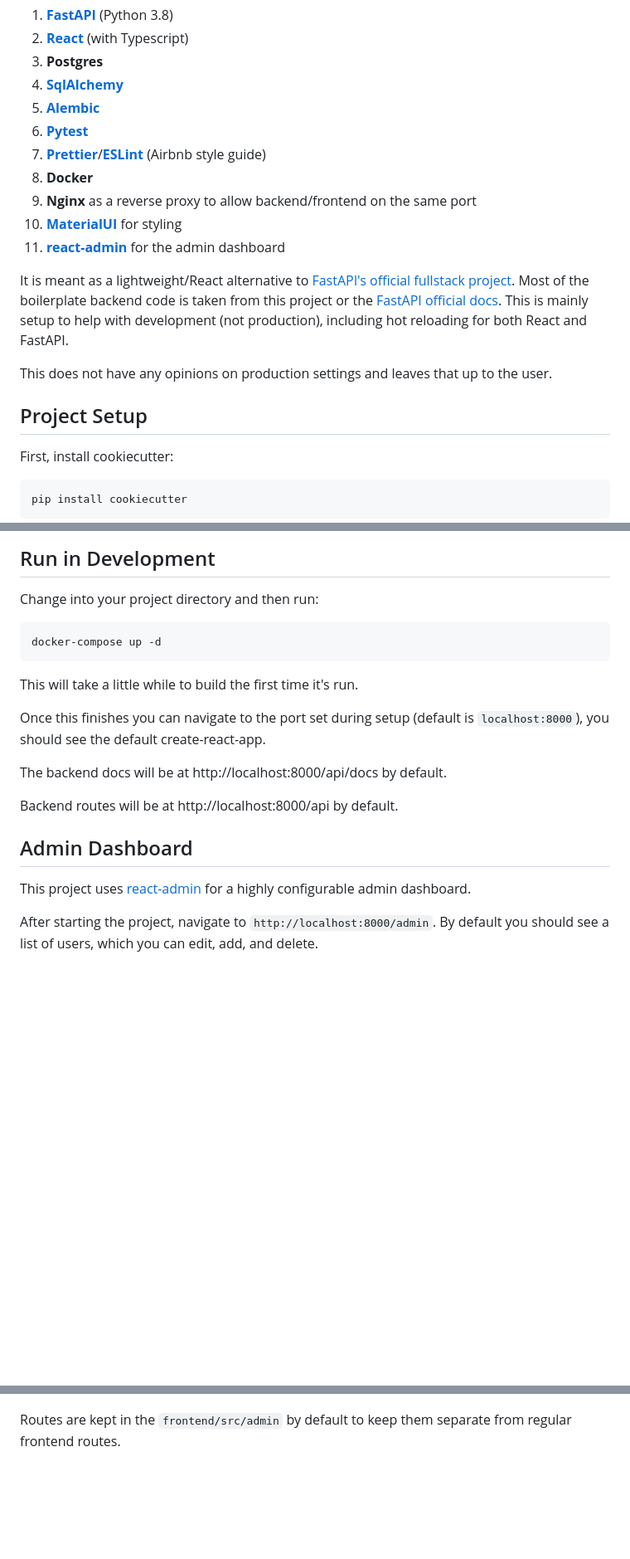
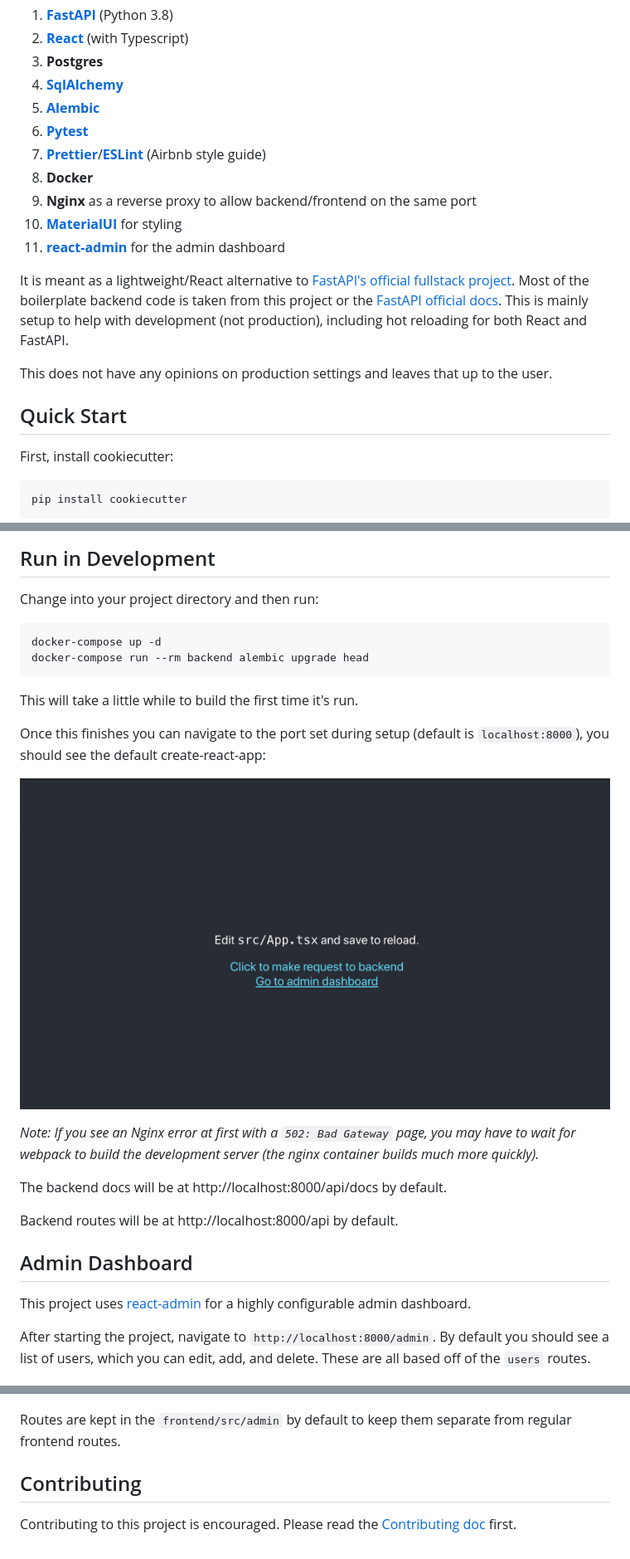
Before and after one commit to Buuntu/fastapi-react, a Markdown page: README.md, 3 parts joined by grey strips. Shown: that part at 83% size. Rendered like a GitHub page; pictures changed too: assets/create-react-app.png (added); blank space fills up the shorter version.

Commit message:
add link to admin page and some more readme docs

````diff
--- a/README.md
+++ b/README.md
@@ -9,7 +9,8 @@ following tools:
 4. **[SqlAlchemy](https://www.sqlalchemy.org/)**
 5. **[Alembic](https://alembic.sqlalchemy.org/en/latest/)**
 6. **[Pytest](https://docs.pytest.org/en/latest/)**
-7. **[Prettier](https://prettier.io/)**/**[ESLint](https://eslint.org/)** (Airbnb style guide)
+7. **[Prettier](https://prettier.io/)**/**[ESLint](https://eslint.org/)**
+   (Airbnb style guide)
 8. **Docker**
 9. **Nginx** as a reverse proxy to allow backend/frontend on the same port
 10. [**MaterialUI**](https://material-ui.com/) for styling
@@ -26,7 +27,7 @@ FastAPI.
 This does not have any opinions on production settings and leaves that up to the
 user.
 
-## Project Setup
+## Quick Start
 
 First, install cookiecutter:
 
@@ -54,14 +55,21 @@ and will create a directory called whatever you set for `project_slug`.
 
 Change into your project directory and then run:
 
-```
+```bash
 docker-compose up -d
+docker-compose run --rm backend alembic upgrade head
 ```
 
 This will take a little while to build the first time it's run.
 
 Once this finishes you can navigate to the port set during setup (default is
-`localhost:8000`), you should see the default create-react-app.
+`localhost:8000`), you should see the default create-react-app:
+
+![default create-react-app](assets/create-react-app.png)
+
+*Note: If you see an Nginx error at first with a `502: Bad Gateway` page, you
+may  have to wait for webpack to build the development server (the nginx
+container builds much more quickly).*
 
 The backend docs will be at http://localhost:8000/api/docs by default.
 
@@ -74,8 +82,14 @@ configurable admin dashboard.
 
 After starting the project, navigate to `http://localhost:8000/admin`.  By
 default you should see a list of users, which you can edit, add, and delete.
+These are all based off of the `users` routes.
 
 ![React Admin Dashboard](assets/admin-dashboard.png)
 
-Routes are kept in the `frontend/src/admin` by default to
-keep them separate from regular frontend routes.
+Routes are kept in the `frontend/src/admin` by default to keep them separate
+from regular frontend routes.
+
+## Contributing
+
+Contributing to this project is encouraged.  Please read the [Contributing
+doc](CONTRIBUTING.md) first.
````
Also changed, not shown: CONTRIBUTING.md (+4 -0 lines), {{cookiecutter.project_slug}}/README.md (+8 -1 lines), 1 other file.
